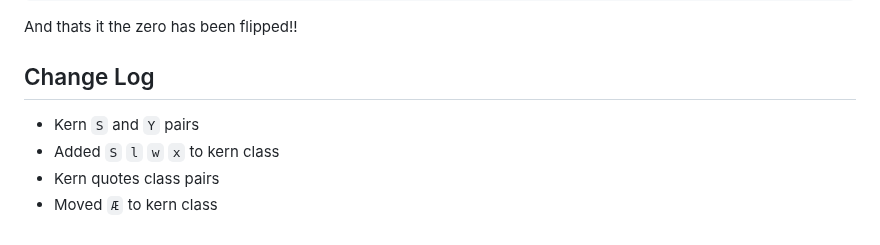
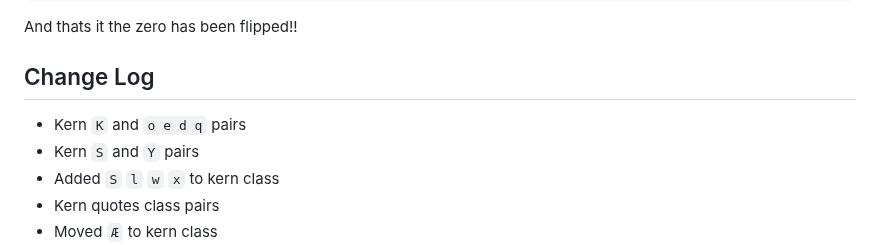
Before and after one commit to tryoxiss/atkinson-hyperlegible-pro, a Markdown page: README.md, the part around the change. Rendered like a GitHub page.

```diff
--- a/README.md
+++ b/README.md
@@ -43,6 +43,7 @@ And thats it the zero has been flipped!!
 
 ## Change Log
 
+* Kern `K` and `o e d q` pairs
 * Kern `S` and `Y` pairs
 * Added `S` `l` `w` `x` to kern class
 * Kern quotes class pairs
```
